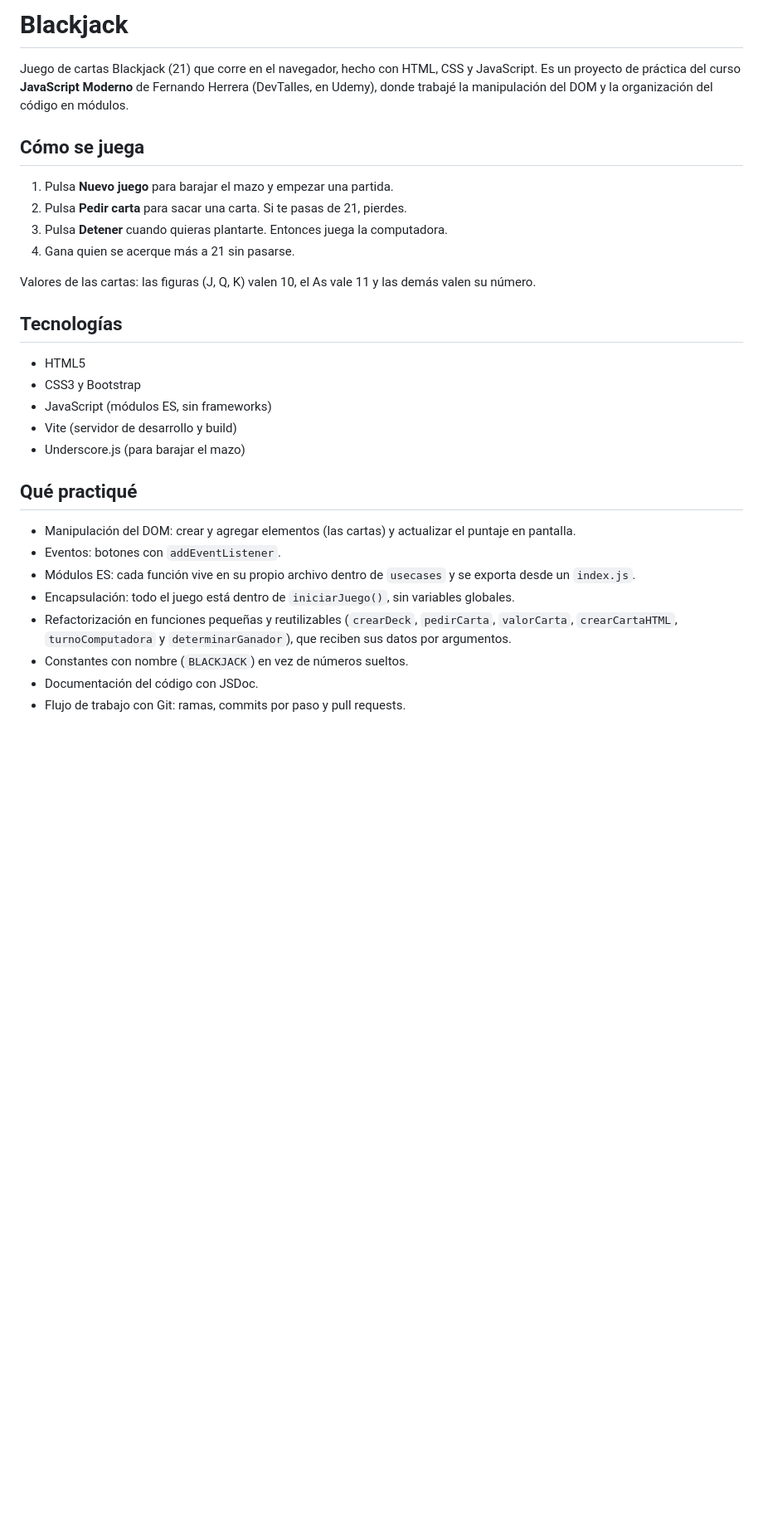
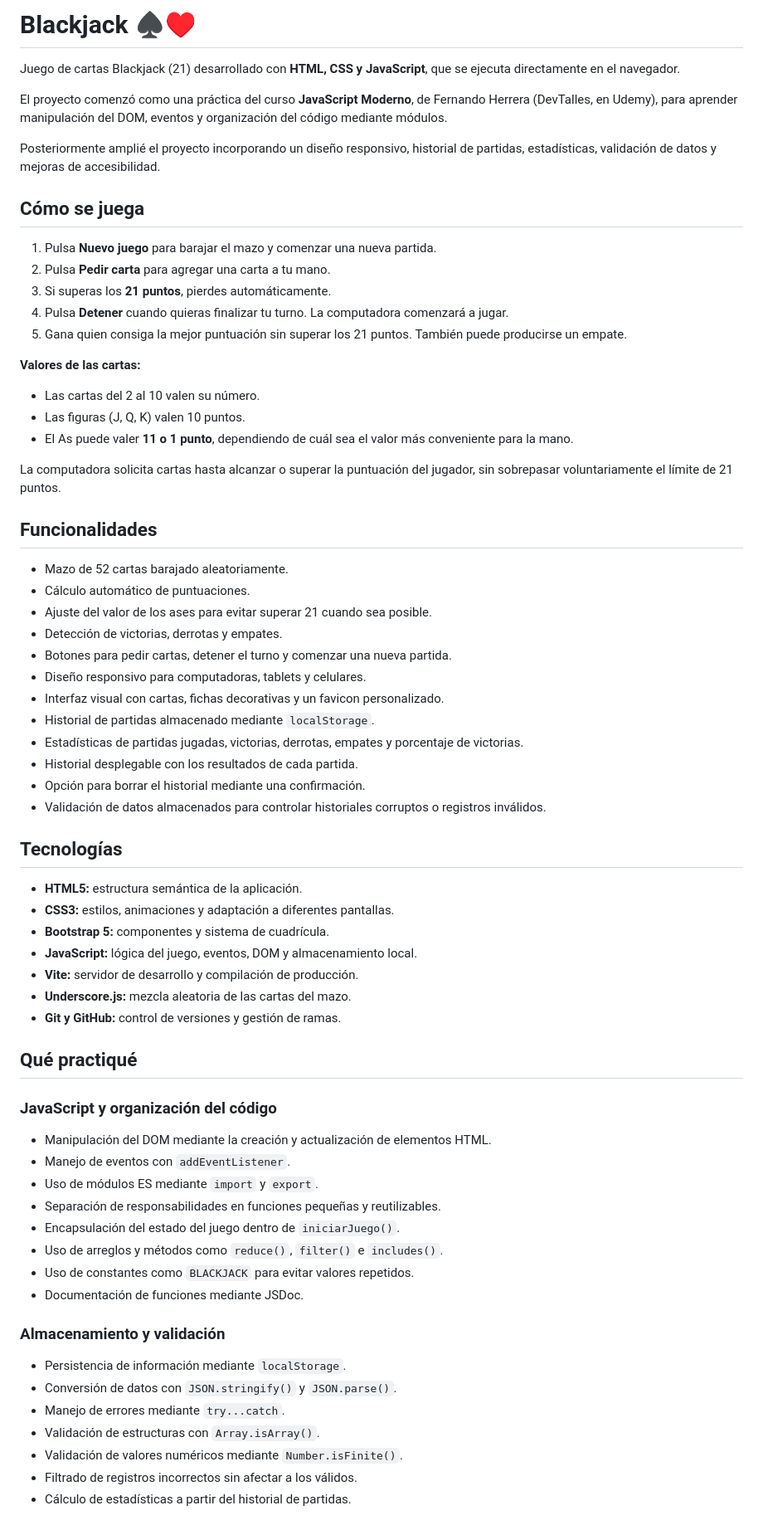
Before and after one commit to bmartinezdev8/blackjackPracticaJs, a Markdown page: README.md, the part around one of its changes. Shown at 83% size. GitHub-like rendering; blank space fills up the shorter version.

Commit message:
actualizar README con funcionalidades, auditoria y pruebas

```diff
--- a/README.md
+++ b/README.md
@@ -1,31 +1,72 @@
-# Blackjack
+# Blackjack ♠️♥️
 
-Juego de cartas Blackjack (21) que corre en el navegador, hecho con HTML, CSS y JavaScript. Es un proyecto de práctica del curso **JavaScript Moderno** de Fernando Herrera (DevTalles, en Udemy), donde trabajé la manipulación del DOM y la organización del código en módulos.
+Juego de cartas Blackjack (21) desarrollado con **HTML, CSS y JavaScript**, que se ejecuta directamente en el navegador.
+
+El proyecto comenzó como una práctica del curso **JavaScript Moderno**, de Fernando Herrera (DevTalles, en Udemy), para aprender manipulación del DOM, eventos y organización del código mediante módulos.
+
+Posteriormente amplié el proyecto incorporando un diseño responsivo, historial de partidas, estadísticas, validación de datos y mejoras de accesibilidad.
 
 ## Cómo se juega
 
-1. Pulsa **Nuevo juego** para barajar el mazo y empezar una partida.
-2. Pulsa **Pedir carta** para sacar una carta. Si te pasas de 21, pierdes.
-3. Pulsa **Detener** cuando quieras plantarte. Entonces juega la computadora.
-4. Gana quien se acerque más a 21 sin pasarse.
+1. Pulsa **Nuevo juego** para barajar el mazo y comenzar una nueva partida.
+2. Pulsa **Pedir carta** para agregar una carta a tu mano.
+3. Si superas los **21 puntos**, pierdes automáticamente.
+4. Pulsa **Detener** cuando quieras finalizar tu turno. La computadora comenzará a jugar.
+5. Gana quien consiga la mejor puntuación sin superar los 21 puntos. También puede producirse un empate.
 
-Valores de las cartas: las figuras (J, Q, K) valen 10, el As vale 11 y las demás valen su número.
+**Valores de las cartas:**
+
+- Las cartas del 2 al 10 valen su número.
+- Las figuras (J, Q, K) valen 10 puntos.
+- El As puede valer **11 o 1 punto**, dependiendo de cuál sea el valor más conveniente para la mano.
+
+La computadora solicita cartas hasta alcanzar o superar la puntuación del jugador, sin sobrepasar voluntariamente el límite de 21 puntos.
+
+## Funcionalidades
+
+- Mazo de 52 cartas barajado aleatoriamente.
+- Cálculo automático de puntuaciones.
+- Ajuste del valor de los ases para evitar superar 21 cuando sea posible.
+- Detección de victorias, derrotas y empates.
+- Botones para pedir cartas, detener el turno y comenzar una nueva partida.
+- Diseño responsivo para computadoras, tablets y celulares.
+- Interfaz visual con cartas, fichas decorativas y un favicon personalizado.
+- Historial de partidas almacenado mediante `localStorage`.
+- Estadísticas de partidas jugadas, victorias, derrotas, empates y porcentaje de victorias.
+- Historial desplegable con los resultados de cada partida.
+- Opción para borrar el historial mediante una confirmación.
+- Validación de datos almacenados para controlar historiales corruptos o registros inválidos.
 
 ## Tecnologías
 
-- HTML5
-- CSS3 y Bootstrap
-- JavaScript (módulos ES, sin frameworks)
-- Vite (servidor de desarrollo y build)
-- Underscore.js (para barajar el mazo)
+- **HTML5:** estructura semántica de la aplicación.
+- **CSS3:** estilos, animaciones y adaptación a diferentes pantallas.
+- **Bootstrap 5:** componentes y sistema de cuadrícula.
+- **JavaScript:** lógica del juego, eventos, DOM y almacenamiento local.
+- **Vite:** servidor de desarrollo y compilación de producción.
+- **Underscore.js:** mezcla aleatoria de las cartas del mazo.
+- **Git y GitHub:** control de versiones y gestión de ramas.
 
 ## Qué practiqué
 
-- Manipulación del DOM: crear y agregar elementos (las cartas) y actualizar el puntaje en pantalla.
-- Eventos: botones con `addEventListener`.
-- Módulos ES: cada función vive en su propio archivo dentro de `usecases` y se exporta desde un `index.js`.
-- Encapsulación: todo el juego está dentro de `iniciarJuego()`, sin variables globales.
-- Refactorización en funciones pequeñas y reutilizables (`crearDeck`, `pedirCarta`, `valorCarta`, `crearCartaHTML`, `turnoComputadora` y `determinarGanador`), que reciben sus datos por argumentos.
-- Constantes con nombre (`BLACKJACK`) en vez de números sueltos.
-- Documentación del código con JSDoc.
-- Flujo de trabajo con Git: ramas, commits por paso y pull requests.
+### JavaScript y organización del código
+
+- Manipulación del DOM mediante la creación y actualización de elementos HTML.
+- Manejo de eventos con `addEventListener`.
+- Uso de módulos ES mediante `import` y `export`.
+- Separación de responsabilidades en funciones pequeñas y reutilizables.
+- Encapsulación del estado del juego dentro de `iniciarJuego()`.
+- Uso de arreglos y métodos como `reduce()`, `filter()` e `includes()`.
+- Uso de constantes como `BLACKJACK` para evitar valores repetidos.
+- Documentación de funciones mediante JSDoc.
+
+### Almacenamiento y validación
+
+- Persistencia de información mediante `localStorage`.
+- Conversión de datos con `JSON.stringify()` y `JSON.parse()`.
+- Manejo de errores mediante `try...catch`.
+- Validación de estructuras con `Array.isArray()`.
+- Validación de valores numéricos mediante `Number.isFinite()`.
+- Filtrado de registros incorrectos sin afectar a los válidos.
+- Cálculo de estadísticas a partir del historial de partidas.
+
```
Also changed, not shown: other parts of README.md (+84 -15 lines).
